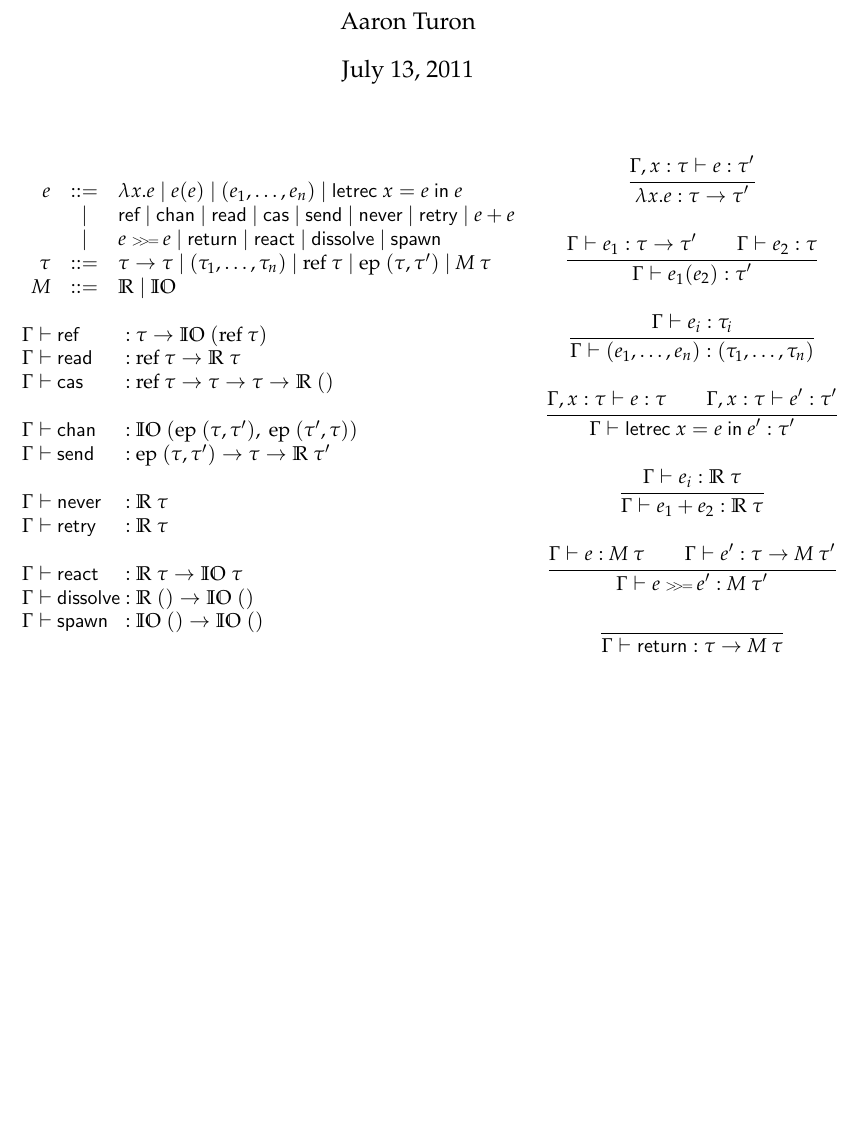
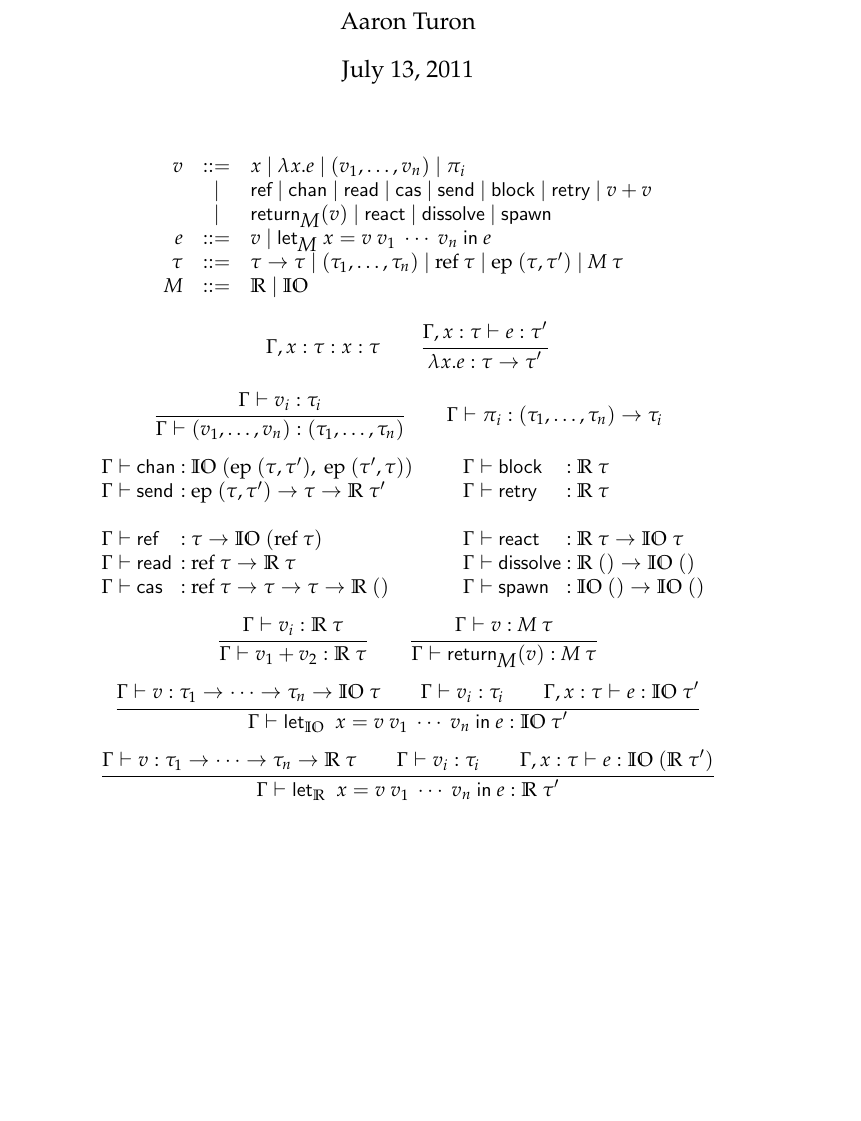
Before and after one commit to aturon/ChemistrySet, a LaTeX document (notes/semantics/semantics.tex): part of the page, cut so that both start at the same text. Compiled offline with pdfLaTeX.

Commit message:
towards ANF

```diff
--- a/notes/semantics/semantics.tex
+++ b/notes/semantics/semantics.tex
@@ -18,6 +18,7 @@
 \newcommand{\Mb}{\textit{M}}
 \newcommand{\bind}{\mbox{\ \scriptsize$>\!\!>\!=$\ }}
 \newcommand{\letrec}[2]{\kw{letrec}\ #1\ \kw{in}\ #2}
+\newcommand{\LET}[3]{\kw{let}_{#1}\ #2\ \kw{in}\ #3}
 
 \title{Reagent semantics}
 \author{Aaron Turon}
@@ -27,74 +28,78 @@
 \maketitle
 
 \[
-\begin{array}{l}
 \begin{array}{rcl}
+v &::=& x \GA \lambda x. e \GA (v_1, \dots, v_n) \GA \pi_i \\
+  &|& \kw{ref} \GA \kw{chan} \GA \kw{read} \GA \kw{cas} \GA \kw{send}
+  \GA \kw{block} \GA \kw{retry} \GA v + v  \\
+  &|& \kw{return}_\Mb(v) \GA \kw{react} \GA \kw{dissolve} \GA \kw{spawn} \\
 e &::=&
-      \lambda x. e \GA e(e) \GA (e_1, \dots, e_n) \GA \letrec{x=e}{e} \\
-  &|& \kw{ref} \GA \kw{chan} \GA \kw{read} \GA \kw{cas} \GA \kw{send}
-  \GA \kw{never} \GA \kw{retry} \GA e + e  \\
-  &|& e \bind e \GA \kw{return} \GA \kw{react} \GA \kw{dissolve} \GA \kw{spawn} \\
+      v \GA \LET{\Mb}{x = v\ v_1\ \cdots\ v_n}{e} \\
 \tau &::=&
       \tau \ra \tau \GA (\tau_1, \dots, \tau_n)
   \GA \ty{ref}\tau \GA \ty{ep}(\tau, \tau') \GA \M\tau \\
 \Mb &::=& \Rb \GA \IOb
 \end{array}
-\\
-\\
+\]
+\[
+\infer
+  {}
+  {\Gamma, x:\tau : x :\tau}
+\qquad
+\infer
+  {\Gamma, x:\tau \gives e: \tau'}
+  {\lambda x.e : \tau \ra \tau'}
+\]
+\[
+\infer
+  {\Gamma \gives v_i : \tau_i}
+  {\Gamma \gives (v_1, \dots, v_n) : (\tau_1, \dots, \tau_n)}
+\qquad
+\infer
+  {}
+  {\Gamma \gives \pi_i : (\tau_1, \dots, \tau_n) \ra \tau_i}
+\]
+\[
 \begin{array}{@{\Gamma \gives\ }l@{\ :\ }l}
-  \kw{ref}      & \tau \ra \IO (\ty{ref}\tau) \\
-  \kw{read}     & \ty{ref}\tau \ra \R\tau \\
-  \kw{cas}      & \ty{ref}\tau \ra \tau \ra \tau \ra \R() \\
-\multicolumn{2}{l}{}\\
   \kw{chan}     & \IO(\ty{ep}(\tau, \tau'),\ \ty{ep}(\tau', \tau)) \\
   \kw{send}     & \ty{ep}(\tau,\tau') \ra \tau \ra \R\tau' \\
 \multicolumn{2}{l}{}\\
-  \kw{never}    & \R\tau \\
+  \kw{ref}      & \tau \ra \IO (\ty{ref}\tau) \\
+  \kw{read}     & \ty{ref}\tau \ra \R\tau \\
+  \kw{cas}      & \ty{ref}\tau \ra \tau \ra \tau \ra \R()
+\end{array}
+\qquad
+\begin{array}{@{\Gamma \gives\ }l@{\ :\ }l}
+  \kw{block}    & \R\tau \\
   \kw{retry}    & \R\tau \\
 \multicolumn{2}{l}{}\\
   \kw{react}    & \R\tau \ra \IO\tau \\
   \kw{dissolve} & \R() \ra \IO() \\
   \kw{spawn}    & \IO() \ra \IO()
 \end{array}
-\end{array}
-\begin{array}{c}
+\]
+\[
 \infer
-  {\Gamma, x:\tau \gives e: \tau'}
-  {\lambda x.e : \tau \ra \tau'}
-\\
-\\
+  {\Gamma \gives v_i : \R\tau}
+  {\Gamma \gives v_1 + v_2 : \R\tau}
+\qquad
 \infer
-  {\Gamma \gives e_1 : \tau \ra \tau' \\
-   \Gamma \gives e_2 : \tau}
-  {\Gamma \gives e_1(e_2) : \tau'}
-\\
-\\
+  {\Gamma \gives v : \M\tau}
+  {\Gamma \gives \kw{return}_\Mb(v) : \M\tau}
+\]
+\[
 \infer
-  {\Gamma \gives e_i : \tau_i}
-  {\Gamma \gives (e_1, \dots, e_n) : (\tau_1, \dots, \tau_n)}
-\\
-\\
+  {\Gamma \gives v : \tau_1 \ra \cdots \ra \tau_n \ra \IO\tau \\
+   \Gamma \gives v_i : \tau_i \\
+   \Gamma, x: \tau \gives e : \IO\tau'}
+  {\Gamma \gives \LET{\IO}{x=v\ v_1\ \cdots\ v_n}{e} : \IO\tau'}
+\]
+\[
 \infer
-  {\Gamma, x : \tau \gives e : \tau \\
-   \Gamma, x : \tau \gives e' : \tau'}
-  {\Gamma \gives \letrec{x = e}{e'} : \tau'}
-\\
-\\
-\infer
-  {\Gamma \gives e_i : \R\tau}
-  {\Gamma \gives e_1 + e_2 : \R\tau}
-\\
-\\
-\infer
-  {\Gamma \gives e : \M\tau \\
-   \Gamma \gives e' : \tau \ra \M\tau'}
-  {\Gamma \gives e \bind e' : \M\tau'}
-\\
-\\
-\infer
-  { }
-  {\Gamma \gives \kw{return} : \tau \ra \M\tau}
-\end{array}
+  {\Gamma \gives v : \tau_1 \ra \cdots \ra \tau_n \ra \R\tau \\
+   \Gamma \gives v_i : \tau_i \\
+   \Gamma, x: \tau \gives e : \IO(\R\tau')}
+  {\Gamma \gives \LET{\R}{x=v\ v_1\ \cdots\ v_n}{e} : \R\tau'}
 \]
 
 \end{document}
```
